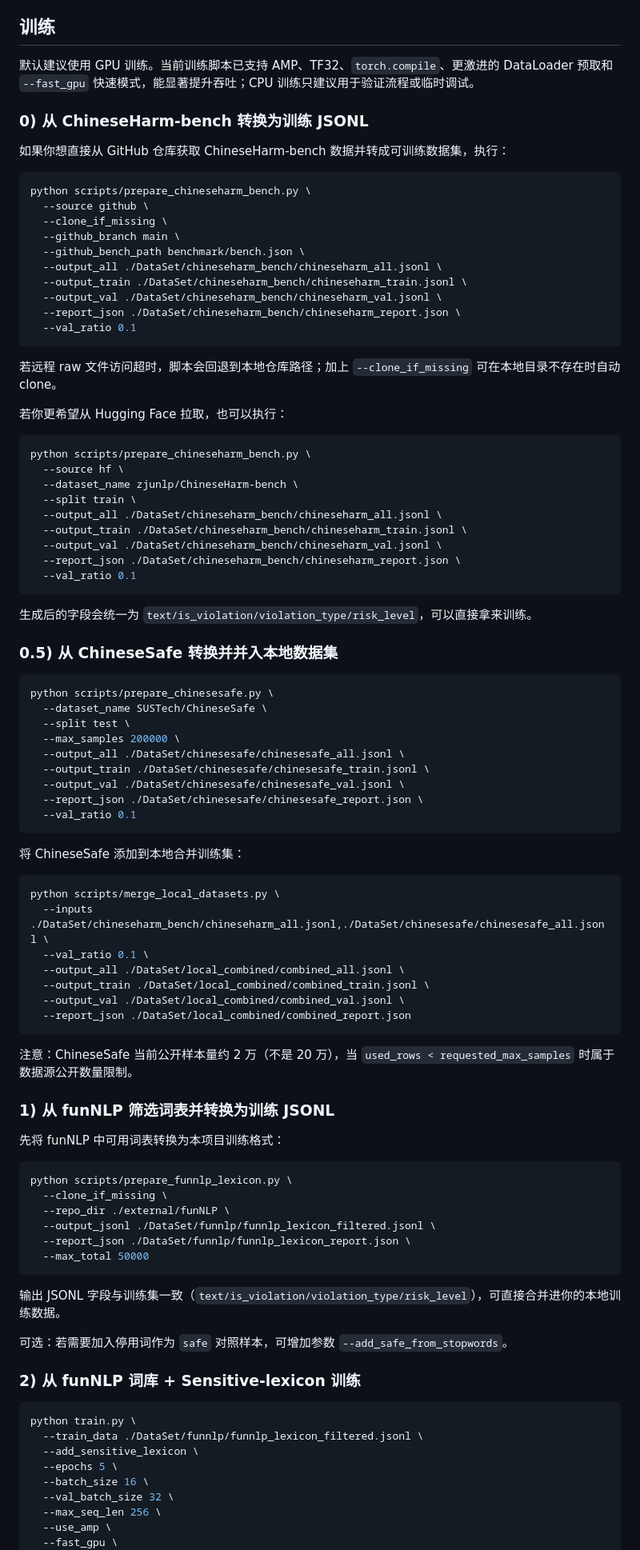
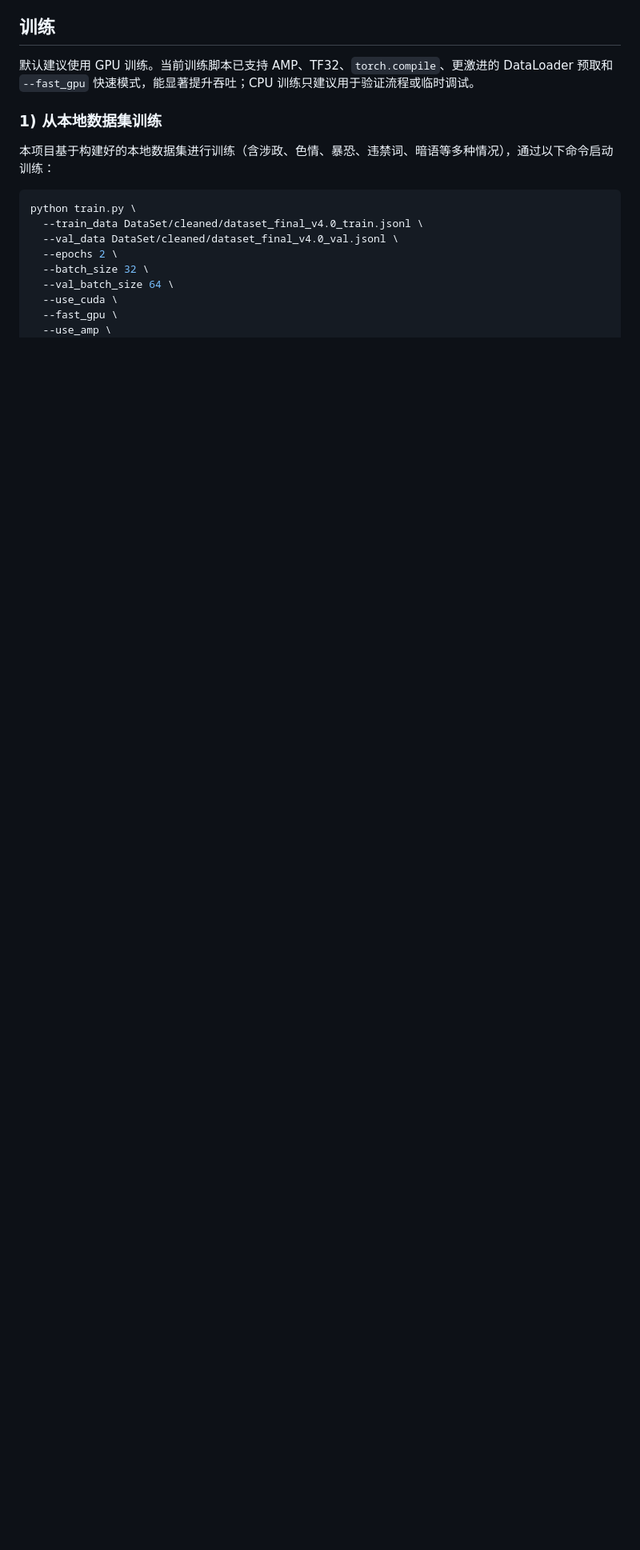
Before and after one commit to GreenhandTan/YuShi_model, a Markdown page: README.md, the part around one of its changes. Shown at 80% size. GitHub-like rendering; blank space fills up the shorter version.

Commit message:
docs: update training instructions to use local dataset and conceal external data details

````diff
--- a/README.md
+++ b/README.md
@@ -106,96 +106,18 @@ pip install 'torch>=2.1.0' --index-url https://download.pytorch.org/whl/cu124
 
 默认建议使用 GPU 训练。当前训练脚本已支持 AMP、TF32、`torch.compile`、更激进的 DataLoader 预取和 `--fast_gpu` 快速模式，能显著提升吞吐；CPU 训练只建议用于验证流程或临时调试。
 
-### 0) 从 ChineseHarm-bench 转换为训练 JSONL
+### 1) 从本地数据集训练
 
-如果你想直接从 GitHub 仓库获取 ChineseHarm-bench 数据并转成可训练数据集，执行：
-
-```bash
-python scripts/prepare_chineseharm_bench.py \
-  --source github \
-  --clone_if_missing \
-  --github_branch main \
-  --github_bench_path benchmark/bench.json \
-  --output_all ./DataSet/chineseharm_bench/chineseharm_all.jsonl \
-  --output_train ./DataSet/chineseharm_bench/chineseharm_train.jsonl \
-  --output_val ./DataSet/chineseharm_bench/chineseharm_val.jsonl \
-  --report_json ./DataSet/chineseharm_bench/chineseharm_report.json \
-  --val_ratio 0.1
-```
-
-若远程 raw 文件访问超时，脚本会回退到本地仓库路径；加上 `--clone_if_missing` 可在本地目录不存在时自动 clone。
-
-若你更希望从 Hugging Face 拉取，也可以执行：
-
-```bash
-python scripts/prepare_chineseharm_bench.py \
-  --source hf \
-  --dataset_name zjunlp/ChineseHarm-bench \
-  --split train \
-  --output_all ./DataSet/chineseharm_bench/chineseharm_all.jsonl \
-  --output_train ./DataSet/chineseharm_bench/chineseharm_train.jsonl \
-  --output_val ./DataSet/chineseharm_bench/chineseharm_val.jsonl \
-  --report_json ./DataSet/chineseharm_bench/chineseharm_report.json \
-  --val_ratio 0.1
-```
-
-生成后的字段会统一为 `text/is_violation/violation_type/risk_level`，可以直接拿来训练。
-
-### 0.5) 从 ChineseSafe 转换并并入本地数据集
-
-```bash
-python scripts/prepare_chinesesafe.py \
-  --dataset_name SUSTech/ChineseSafe \
-  --split test \
-  --max_samples 200000 \
-  --output_all ./DataSet/chinesesafe/chinesesafe_all.jsonl \
-  --output_train ./DataSet/chinesesafe/chinesesafe_train.jsonl \
-  --output_val ./DataSet/chinesesafe/chinesesafe_val.jsonl \
-  --report_json ./DataSet/chinesesafe/chinesesafe_report.json \
-  --val_ratio 0.1
-```
-
-将 ChineseSafe 添加到本地合并训练集：
-
-```bash
-python scripts/merge_local_datasets.py \
-  --inputs ./DataSet/chineseharm_bench/chineseharm_all.jsonl,./DataSet/chinesesafe/chinesesafe_all.jsonl \
-  --val_ratio 0.1 \
-  --output_all ./DataSet/local_combined/combined_all.jsonl \
-  --output_train ./DataSet/local_combined/combined_train.jsonl \
-  --output_val ./DataSet/local_combined/combined_val.jsonl \
-  --report_json ./DataSet/local_combined/combined_report.json
-```
-
-注意：ChineseSafe 当前公开样本量约 2 万（不是 20 万），当 `used_rows < requested_max_samples` 时属于数据源公开数量限制。
-
-### 1) 从 funNLP 筛选词表并转换为训练 JSONL
-
-先将 funNLP 中可用词表转换为本项目训练格式：
-
-```bash
-python scripts/prepare_funnlp_lexicon.py \
-  --clone_if_missing \
-  --repo_dir ./external/funNLP \
-  --output_jsonl ./DataSet/funnlp/funnlp_lexicon_filtered.jsonl \
-  --report_json ./DataSet/funnlp/funnlp_lexicon_report.json \
-  --max_total 50000
-```
-
-输出 JSONL 字段与训练集一致（`text/is_violation/violation_type/risk_level`），可直接合并进你的本地训练数据。
-
-可选：若需要加入停用词作为 `safe` 对照样本，可增加参数 `--add_safe_from_stopwords`。
-
-### 2) 从 funNLP 词库 + Sensitive-lexicon 训练
+本项目基于构建好的本地数据集进行训练（含涉政、色情、暴恐、违禁词、暗语等多种情况），通过以下命令启动训练：
 
 ```bash
 python train.py \
-  --train_data ./DataSet/funnlp/funnlp_lexicon_filtered.jsonl \
-  --add_sensitive_lexicon \
-  --epochs 5 \
-  --batch_size 16 \
-  --val_batch_size 32 \
-  --max_seq_len 256 \
+  --train_data DataSet/cleaned/dataset_final_v4.0_train.jsonl \
+  --val_data DataSet/cleaned/dataset_final_v4.0_val.jsonl \
+  --epochs 2 \
+  --batch_size 32 \
+  --val_batch_size 64 \
+  --use_cuda \
+  --fast_gpu \
   --use_amp \
-  --fast_gpu \
   --compile_model \
````
Also changed, not shown: other parts of README.md (+6 -26 lines).
